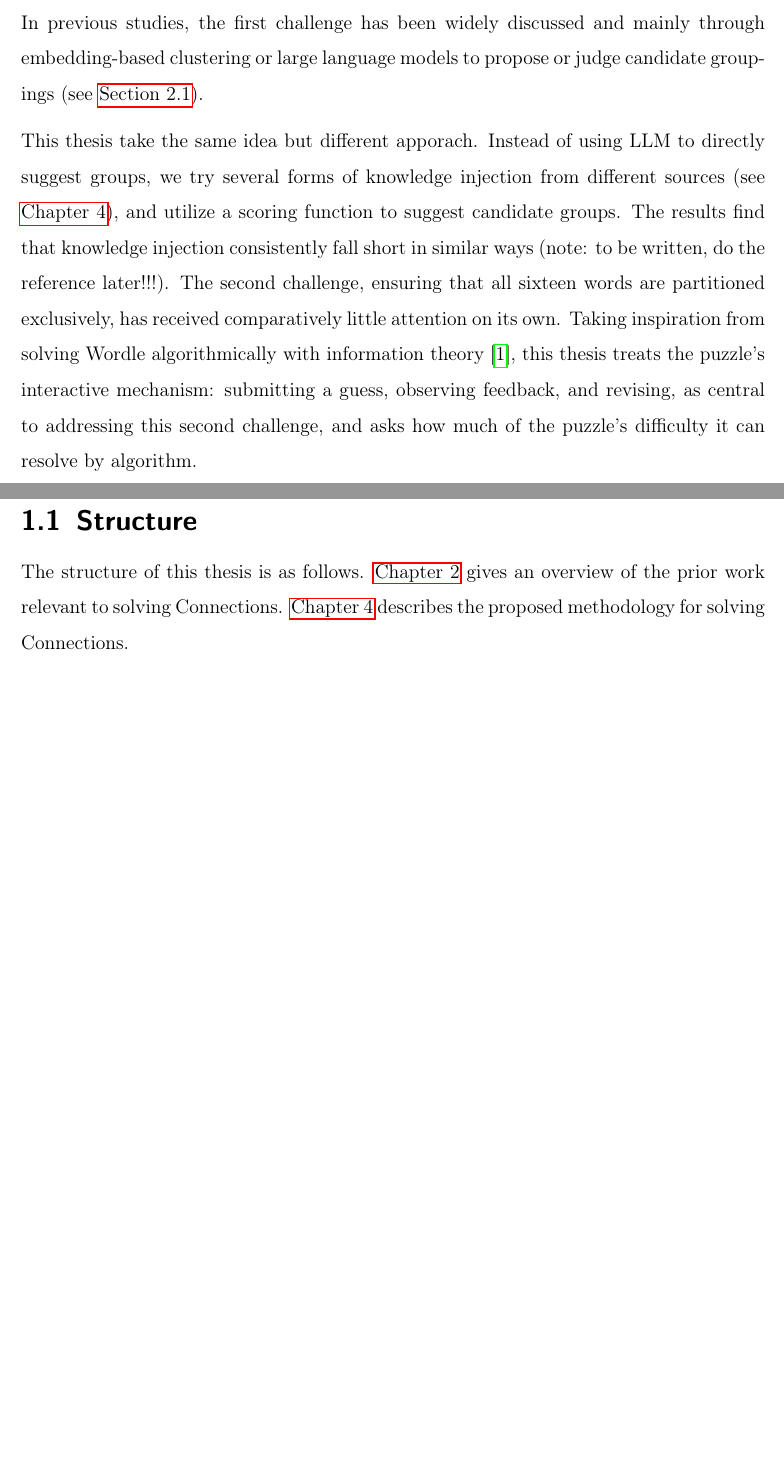
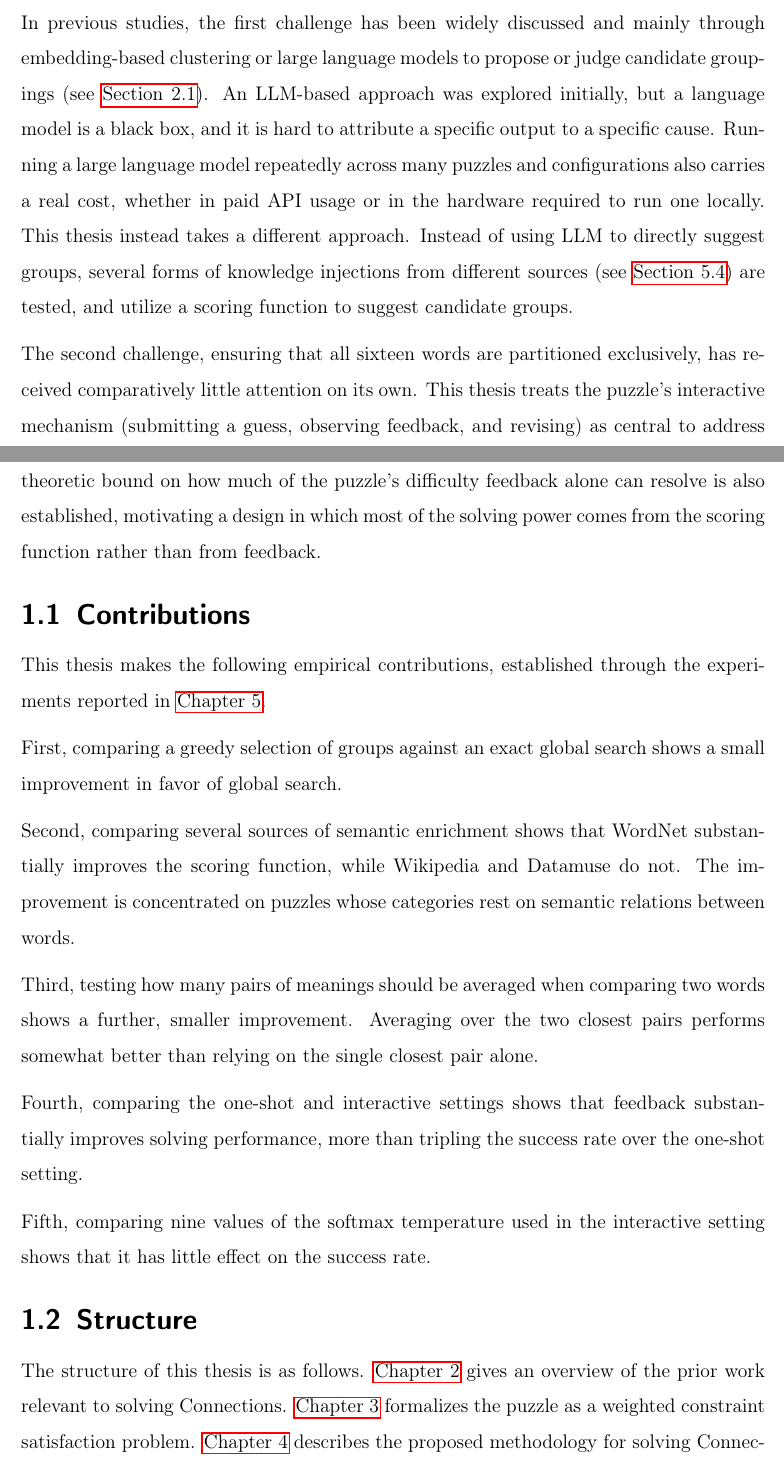
Before and after one commit to Zoehong11/studienarbeit-thesis, a LaTeX thesis (Studienarbeit-Template/main.tex, which reads Studienarbeit-Template/chapters/chap1_introduction.tex): two parts of pages 7 and 8 of 43 before the commit and two parts of pages 8 and 9 of 45 after it, joined at a grey line, cut so that both start at the same text, the shorter picture padded with empty space. Compiled offline with pdfLaTeX.

Commit message:
chap1 revised

```diff
--- a/Studienarbeit-Template/chapters/chap1_introduction.tex
+++ b/Studienarbeit-Template/chapters/chap1_introduction.tex
@@ -46,7 +11,21 @@ The second challenge is structural. Because a word cannot be reused across group
-In previous studies, the first challenge has been widely discussed and mainly through embedding-based clustering or large language models to propose or judge candidate groupings (see \autoref{sec:prior-work-connections}).
+In previous studies, the first challenge has been widely discussed and mainly through embedding-based clustering or large language models to propose or judge candidate groupings (see \autoref{sec:prior-work-connections}). An LLM-based approach was explored initially, but a language model is a black box, and it is hard to attribute a specific output to a specific cause. Running a large language model repeatedly across many puzzles and configurations also carries a real cost, whether in paid API usage or in the hardware required to run one locally. This thesis instead takes a different approach. Instead of using LLM to directly suggest groups, several forms of knowledge injections from different sources (see \autoref{sec:exp-sources}) are tested, and utilize a scoring function to suggest candidate groups.
 
-This thesis take the same idea but different apporach. Instead of using LLM to directly suggest groups, we try several forms of knowledge injection from different sources (see \autoref{chap:method}), and utilize a scoring function to suggest candidate groups. The results find that knowledge injection consistently fall short in similar ways (note: to be written, do the reference later!!!). The second challenge, ensuring that all sixteen words are partitioned exclusively, has received comparatively little attention on its own. Taking inspiration from solving Wordle algorithmically with information theory \cite{3blue1brownSolvingWordleUsing2022}, this thesis treats the puzzle's interactive mechanism: submitting a guess, observing feedback, and revising, as central to addressing this second challenge, and asks how much of the puzzle's difficulty it can resolve by algorithm.
+The second challenge, ensuring that all sixteen words are partitioned exclusively, has received comparatively little attention on its own. This thesis treats the puzzle's interactive mechanism (submitting a guess, observing feedback, and revising) as central to address this second challenge. It is inspired by the sequential candidate-elimination strategies used for games such as Wordle and Mastermind, reviewed in \autoref{sec:strategies}. An information-theoretic bound on how much of the puzzle's difficulty feedback alone can resolve is also established, motivating a design in which most of the solving power comes from the scoring function rather than from feedback.
+
+\section{Contributions}
+
+This thesis makes the following empirical contributions, established through the experiments reported in \autoref{chap:experiments}.
+
+First, comparing a greedy selection of groups against an exact global search shows a small improvement in favor of global search.
+
+Second, comparing several sources of semantic enrichment shows that WordNet substantially improves the scoring function, while Wikipedia and Datamuse do not. The improvement is concentrated on puzzles whose categories rest on semantic relations between words.
+
+Third, testing how many pairs of meanings should be averaged when comparing two words shows a further, smaller improvement. Averaging over the two closest pairs performs somewhat better than relying on the single closest pair alone.
+
+Fourth, comparing the one-shot and interactive settings shows that feedback substantially improves solving performance, more than tripling the success rate over the one-shot setting.
+
+Fifth, comparing nine values of the softmax temperature used in the interactive setting shows that it has little effect on the success rate.
 
 \section{Structure}
 The structure of this thesis is as follows.
-\autoref{chap:related_work} gives an overview of the prior work relevant to solving Connections. \autoref{chap:method} describes the proposed methodology for solving Connections.
+\autoref{chap:related_work} gives an overview of the prior work relevant to solving Connections. \autoref{chap:problem-formulation} formalizes the puzzle as a weighted constraint satisfaction problem. \autoref{chap:method} describes the proposed methodology for solving Connections under both the one-shot and interactive settings. \autoref{chap:experiments} reports the experiments that evaluate this methodology and presents their results. \autoref{chap:conclusion} concludes the thesis and discusses directions for future work.
```
Also changed, not shown: Studienarbeit-Template/chapters/chap6_conclusion.tex (renamed from Studienarbeit-Template/chapters/chapconclusion.tex, +1 -1 lines), Studienarbeit-Template/main.tex (+1 -0 lines), Studienarbeit-Template/main.bbl, Studienarbeit-Template/main.pdf, Studienarbeit-Template/chapters/chap1_introduction.tex (39 more changed lines), 10 other files.
